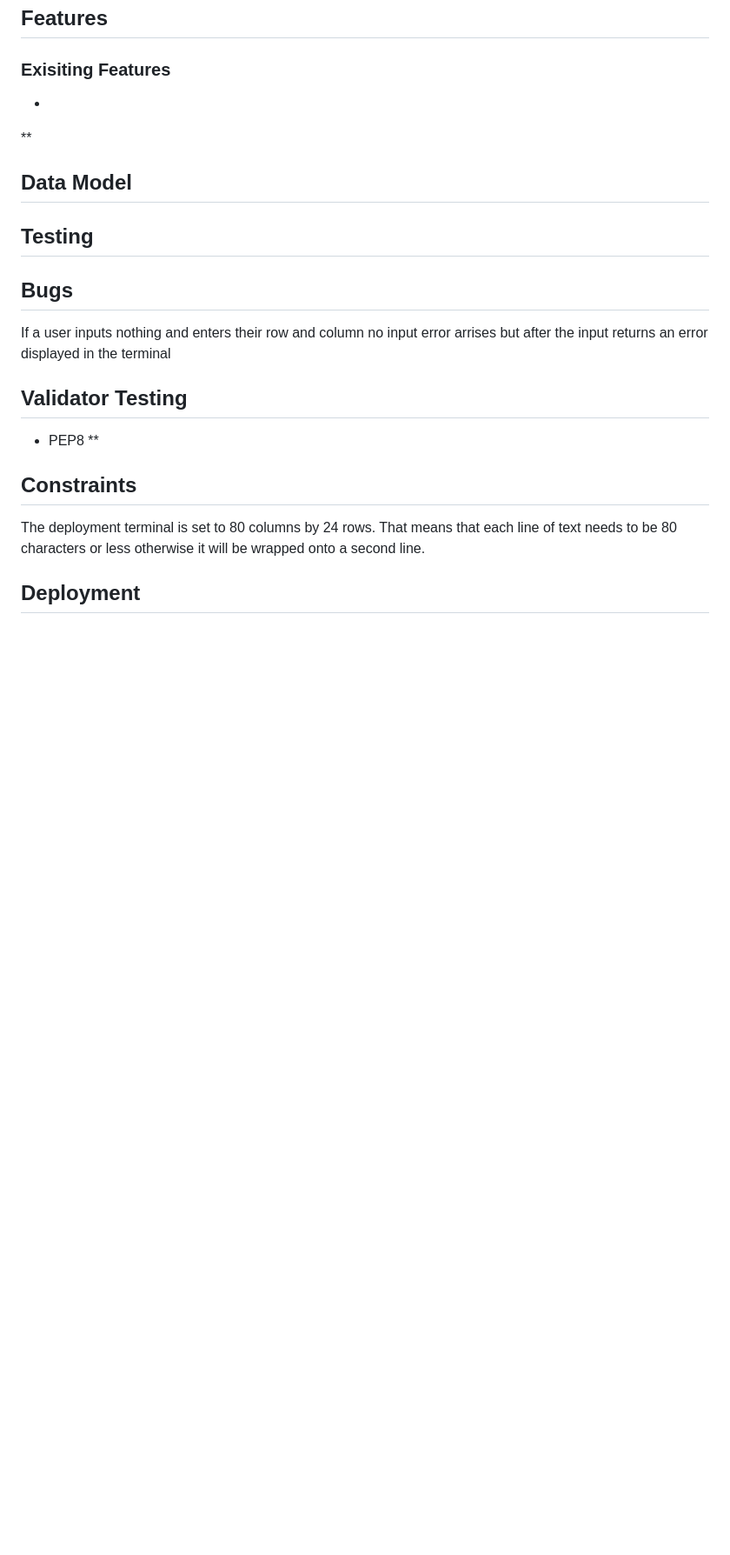
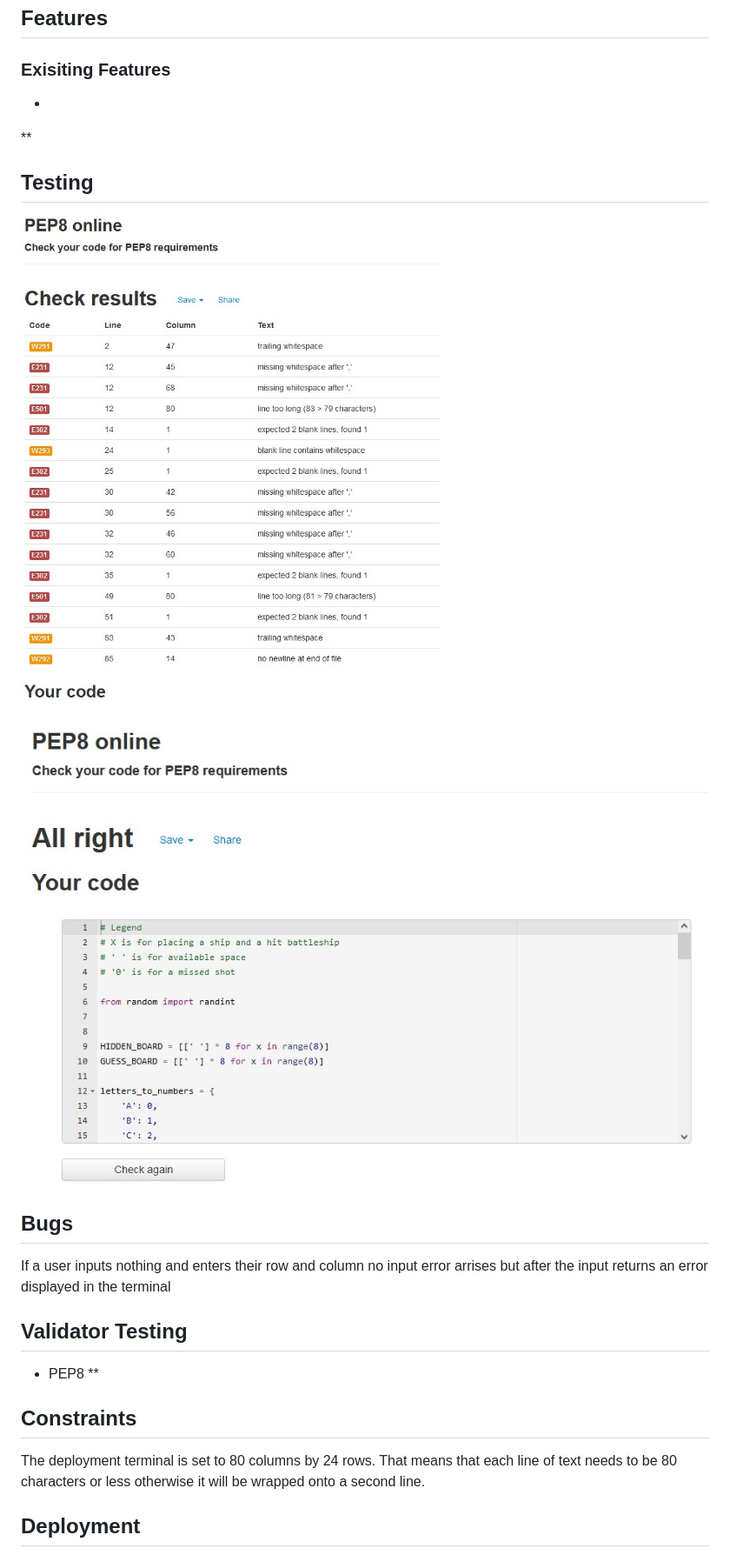
Before and after one commit to chloe-js/battleships, a Markdown page: README.md, the part around the change printed below. Shown: that part at 87% size. Rendered like a GitHub page; pictures changed too: assets/images/PEP8-results-0.jpg (added), assets/images/PEP8-results-16.jpg (added); blank space fills up the shorter version.

Commit message:
add images for pep 8 to read me

```diff
--- a/README.md
+++ b/README.md
@@ -18,10 +17,12 @@ here iss a live version of the Python terminal game Battleship: **here iss a liv
 *
 **
 
-## Data Model
+## Testing
+![PEP8 Validator testing with 16 errors](./assets/images/PEP8-results-16.jpg)
 
 
-## Testing
+![PEP8 Validator testing with 0 errors](./assets/images/PEP8-results-0.jpg)
+
 
 ## Bugs
 If a user inputs nothing and enters their row and column no input error arrises but after the input returns an error displayed in the terminal
```
Also changed, not shown: other parts of README.md (+1 -2 lines), assets/images/welcom-to-battleships.jpg (added).
